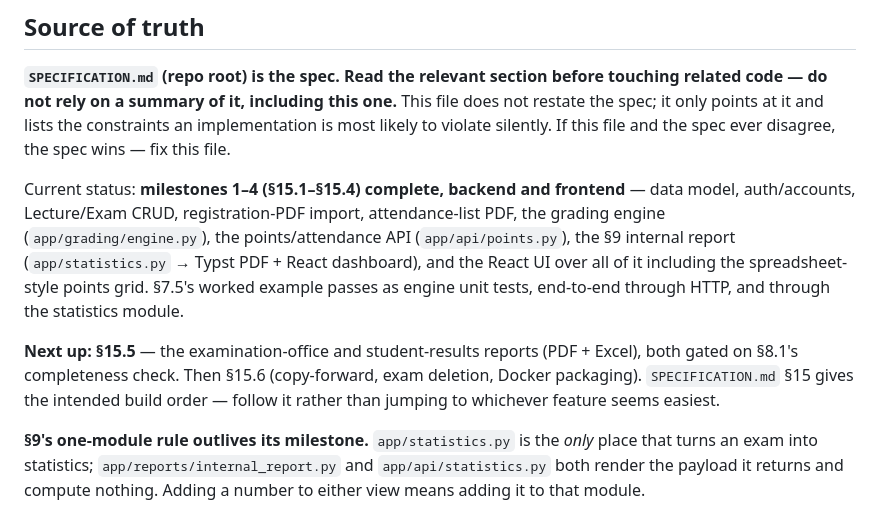
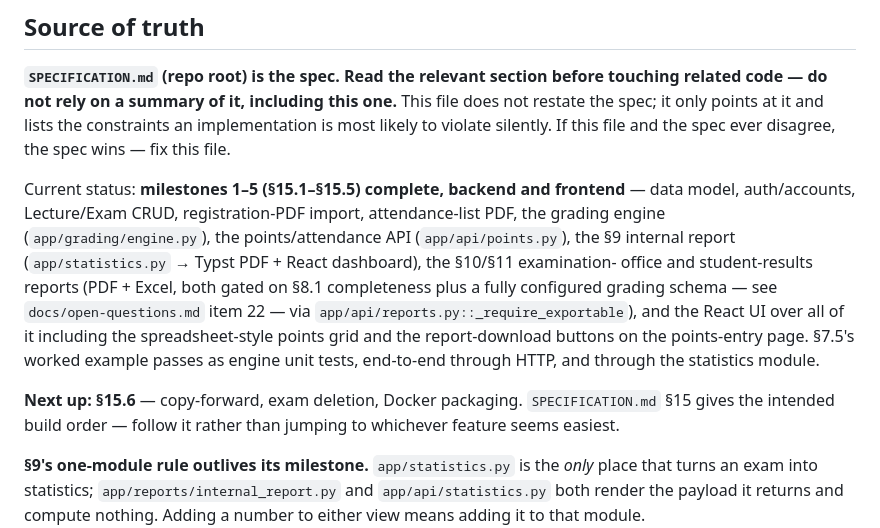
Before and after one commit to buchbergerd/grading-helper, a Markdown page: CLAUDE.md, the part around the change. Rendered like a GitHub page.

Commit message:
Update CLAUDE.md status for milestone 5 completion
Co-Authored-By: Claude Sonnet 5 <noreply@anthropic.com>

```diff
--- a/CLAUDE.md
+++ b/CLAUDE.md
@@ -9,17 +9,19 @@ code — do not rely on a summary of it, including this one.** This file does no
 spec; it only points at it and lists the constraints an implementation is most likely to violate
 silently. If this file and the spec ever disagree, the spec wins — fix this file.
 
-Current status: **milestones 1–4 (§15.1–§15.4) complete, backend and frontend** — data model,
+Current status: **milestones 1–5 (§15.1–§15.5) complete, backend and frontend** — data model,
 auth/accounts, Lecture/Exam CRUD, registration-PDF import, attendance-list PDF, the grading
 engine (`app/grading/engine.py`), the points/attendance API (`app/api/points.py`), the §9
-internal report (`app/statistics.py` → Typst PDF + React dashboard), and the React UI over all of
-it including the spreadsheet-style points grid. §7.5's worked example passes as engine unit
-tests, end-to-end through HTTP, and through the statistics module.
+internal report (`app/statistics.py` → Typst PDF + React dashboard), the §10/§11 examination-
+office and student-results reports (PDF + Excel, both gated on §8.1 completeness plus a fully
+configured grading schema — see `docs/open-questions.md` item 22 — via
+`app/api/reports.py::_require_exportable`), and the React UI over all of it including the
+spreadsheet-style points grid and the report-download buttons on the points-entry page. §7.5's
+worked example passes as engine unit tests, end-to-end through HTTP, and through the statistics
+module.
 
-**Next up: §15.5** — the examination-office and student-results reports (PDF + Excel), both
-gated on §8.1's completeness check. Then §15.6 (copy-forward, exam deletion, Docker packaging).
-`SPECIFICATION.md` §15 gives the intended build order — follow it rather than jumping to
-whichever feature seems easiest.
+**Next up: §15.6** — copy-forward, exam deletion, Docker packaging. `SPECIFICATION.md` §15 gives
+the intended build order — follow it rather than jumping to whichever feature seems easiest.
 
 **§9's one-module rule outlives its milestone.** `app/statistics.py` is the *only* place that
 turns an exam into statistics; `app/reports/internal_report.py` and `app/api/statistics.py` both
```
